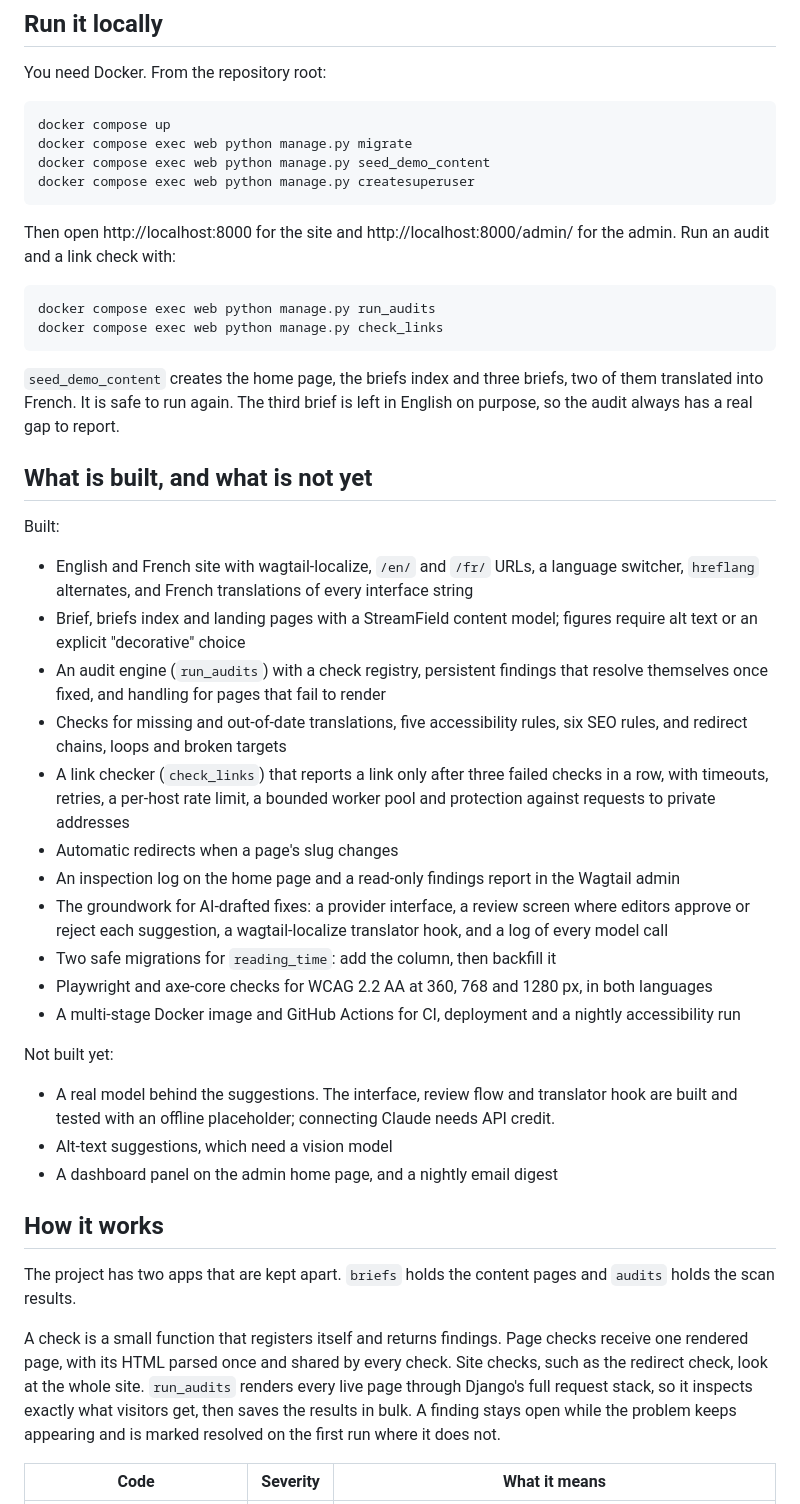
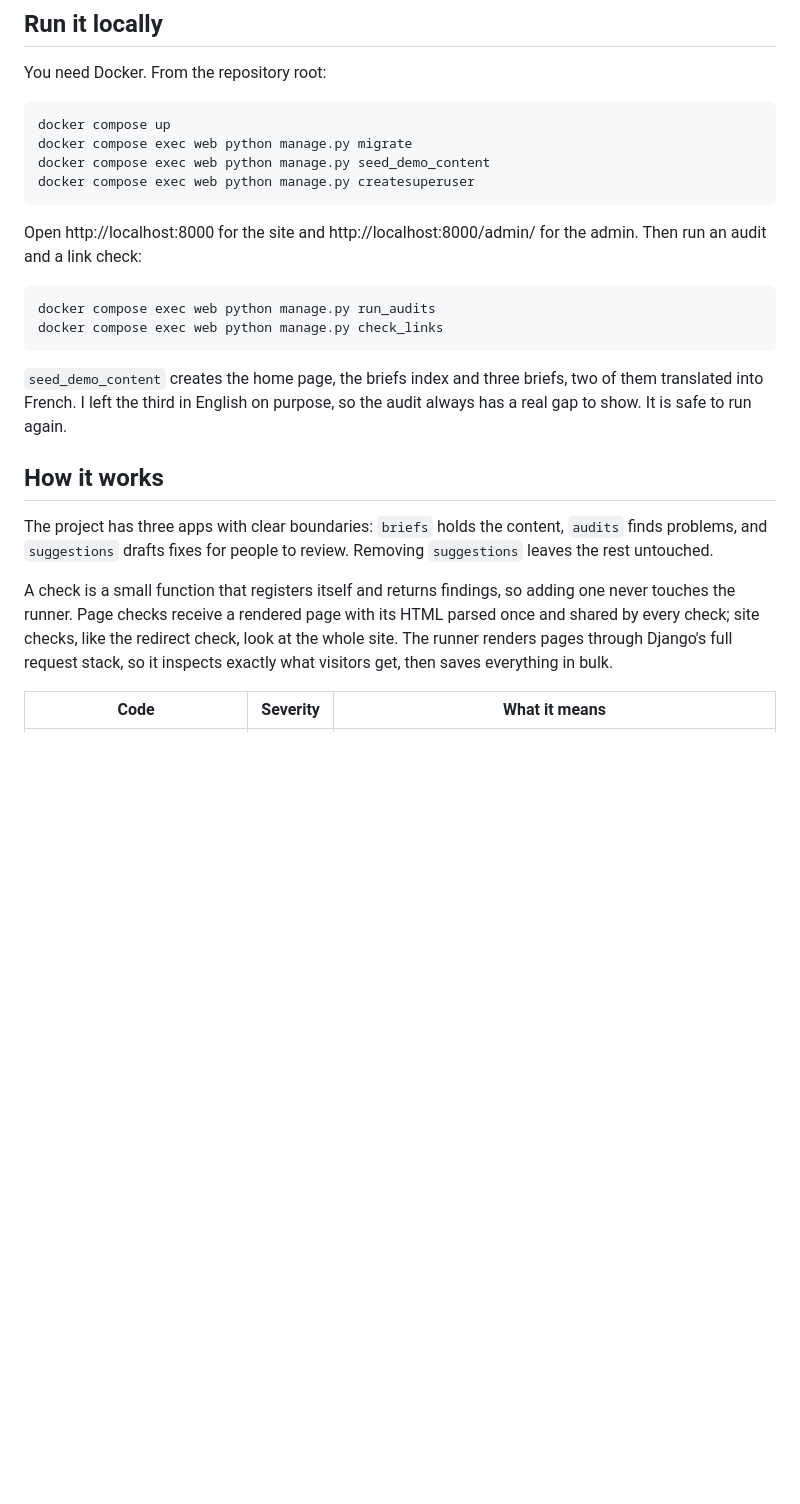
Before and after one commit to Ojochogwu866/concord, a Markdown page: README.md, the part around the change printed below. GitHub-like rendering; blank space fills up the shorter version.

````diff
--- a/README.md
+++ b/README.md
@@ -19,42 +32,20 @@ docker compose exec web python manage.py seed_demo_content
 docker compose exec web python manage.py createsuperuser
 ```
 
-Then open http://localhost:8000 for the site and http://localhost:8000/admin/ for the admin. Run an audit and a link check with:
+Open http://localhost:8000 for the site and http://localhost:8000/admin/ for the admin. Then run an audit and a link check:
 
 ```bash
 docker compose exec web python manage.py run_audits
 docker compose exec web python manage.py check_links
 ```
 
-`seed_demo_content` creates the home page, the briefs index and three briefs, two of them translated into French. It is safe to run again. The third brief is left in English on purpose, so the audit always has a real gap to report.
-
-## What is built, and what is not yet
-
-Built:
-
-- English and French site with wagtail-localize, `/en/` and `/fr/` URLs, a language switcher, `hreflang` alternates, and French translations of every interface string
-- Brief, briefs index and landing pages with a StreamField content model; figures require alt text or an explicit "decorative" choice
-- An audit engine (`run_audits`) with a check registry, persistent findings that resolve themselves once fixed, and handling for pages that fail to render
-- Checks for missing and out-of-date translations, five accessibility rules, six SEO rules, and redirect chains, loops and broken targets
-- A link checker (`check_links`) that reports a link only after three failed checks in a row, with timeouts, retries, a per-host rate limit, a bounded worker pool and protection against requests to private addresses
-- Automatic redirects when a page's slug changes
-- An inspection log on the home page and a read-only findings report in the Wagtail admin
-- The groundwork for AI-drafted fixes: a provider interface, a review screen where editors approve or reject each suggestion, a wagtail-localize translator hook, and a log of every model call
-- Two safe migrations for `reading_time`: add the column, then backfill it
-- Playwright and axe-core checks for WCAG 2.2 AA at 360, 768 and 1280 px, in both languages
-- A multi-stage Docker image and GitHub Actions for CI, deployment and a nightly accessibility run
-
-Not built yet:
-
-- A real model behind the suggestions. The interface, review flow and translator hook are built and tested with an offline placeholder; connecting Claude needs API credit.
-- Alt-text suggestions, which need a vision model
-- A dashboard panel on the admin home page, and a nightly email digest
+`seed_demo_content` creates the home page, the briefs index and three briefs, two of them translated into French. I left the third in English on purpose, so the audit always has a real gap to show. It is safe to run again.
 
 ## How it works
 
-The project has two apps that are kept apart. `briefs` holds the content pages and `audits` holds the scan results.
+The project has three apps with clear boundaries: `briefs` holds the content, `audits` finds problems, and `suggestions` drafts fixes for people to review. Removing `suggestions` leaves the rest untouched.
 
-A check is a small function that registers itself and returns findings. Page checks receive one rendered page, with its HTML parsed once and shared by every check. Site checks, such as the redirect check, look at the whole site. `run_audits` renders every live page through Django's full request stack, so it inspects exactly what visitors get, then saves the results in bulk. A finding stays open while the problem keeps appearing and is marked resolved on the first run where it does not.
+A check is a small function that registers itself and returns findings, so adding one never touches the runner. Page checks receive a rendered page with its HTML parsed once and shared by every check; site checks, like the redirect check, look at the whole site. The runner renders pages through Django's full request stack, so it inspects exactly what visitors get, then saves everything in bulk.
 
 | Code | Severity | What it means |
 |---|---|---|
````
Also changed, not shown: other parts of README.md (+47 -23 lines), docs/images/admin-findings.png, docs/images/home.png.
